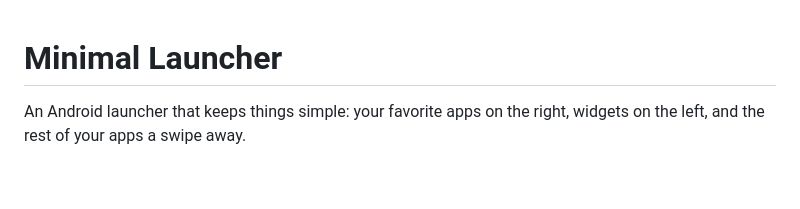
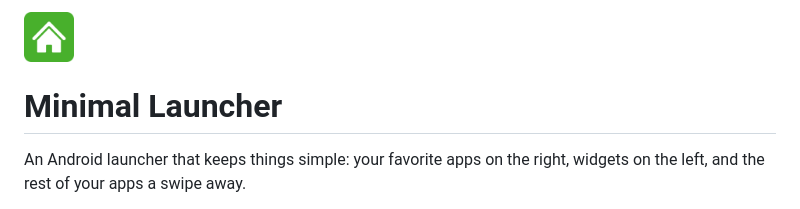
Before and after one commit to Roadw2k/Minimal-Launcher, a Markdown page: README.md, the part around the change. Rendered like a GitHub page; pictures changed too: screenshots/Minimal_Launcher.png (added); blank space fills up the shorter version.

Commit message:
added icon to readme

```diff
--- a/README.md
+++ b/README.md
@@ -1,4 +1,7 @@
+<img src="screenshots/Minimal_Launcher.png" alt="launcherIcon" width="50"/>
+
 # Minimal Launcher
+
 
 An Android launcher that keeps things simple: your favorite apps on the right, widgets on the left, and the rest of your apps a swipe away.
 
```
